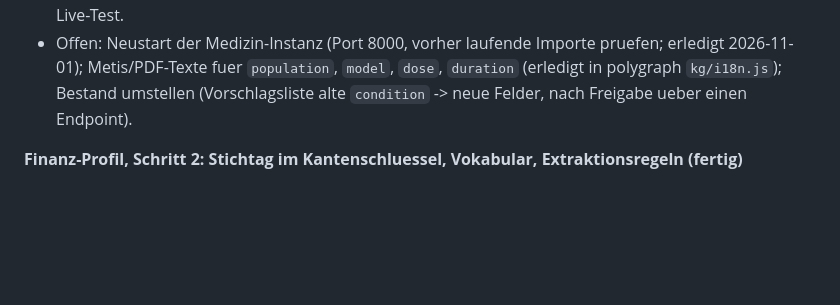
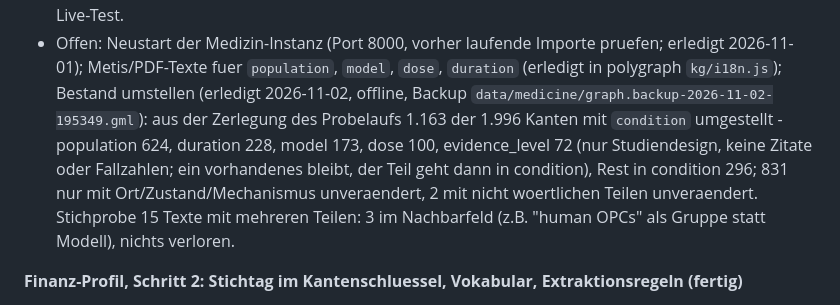
Before and after one commit to FiruCan/polygraph-service, a Markdown page: PROGRESS.md, the part around the change. GitHub-like rendering; blank space fills up the shorter version.

Commit message:
Note the medicine conditions as moved to the new fields
Co-Authored-By: Claude Opus 5.5 <noreply@anthropic.com>

```diff
--- a/PROGRESS.md
+++ b/PROGRESS.md
@@ -60,8 +60,15 @@
 - Offen: Neustart der Medizin-Instanz (Port 8000, vorher laufende Importe
   pruefen; erledigt 2026-11-01); Metis/PDF-Texte fuer `population`,
   `model`, `dose`, `duration` (erledigt in polygraph `kg/i18n.js`);
-  Bestand umstellen (Vorschlagsliste alte `condition` -> neue Felder, nach
-  Freigabe ueber einen Endpoint).
+  Bestand umstellen (erledigt 2026-11-02, offline, Backup
+  `data/medicine/graph.backup-2026-11-02-195349.gml`): aus der Zerlegung
+  des Probelaufs 1.163 der 1.996 Kanten mit `condition` umgestellt -
+  population 624, duration 228, model 173, dose 100, evidence_level 72
+  (nur Studiendesign, keine Zitate oder Fallzahlen; ein vorhandenes bleibt,
+  der Teil geht dann in condition), Rest in condition 296; 831 nur mit
+  Ort/Zustand/Mechanismus unveraendert, 2 mit nicht woertlichen Teilen
+  unveraendert. Stichprobe 15 Texte mit mehreren Teilen: 3 im Nachbarfeld
+  (z.B. "human OPCs" als Gruppe statt Modell), nichts verloren.
 
 **Finanz-Profil, Schritt 2: Stichtag im Kantenschluessel, Vokabular, Extraktionsregeln (fertig)**
 - Grund: Testlaeufe mit drei neuen Finanztexten (Quartal, Zinsen,
```
